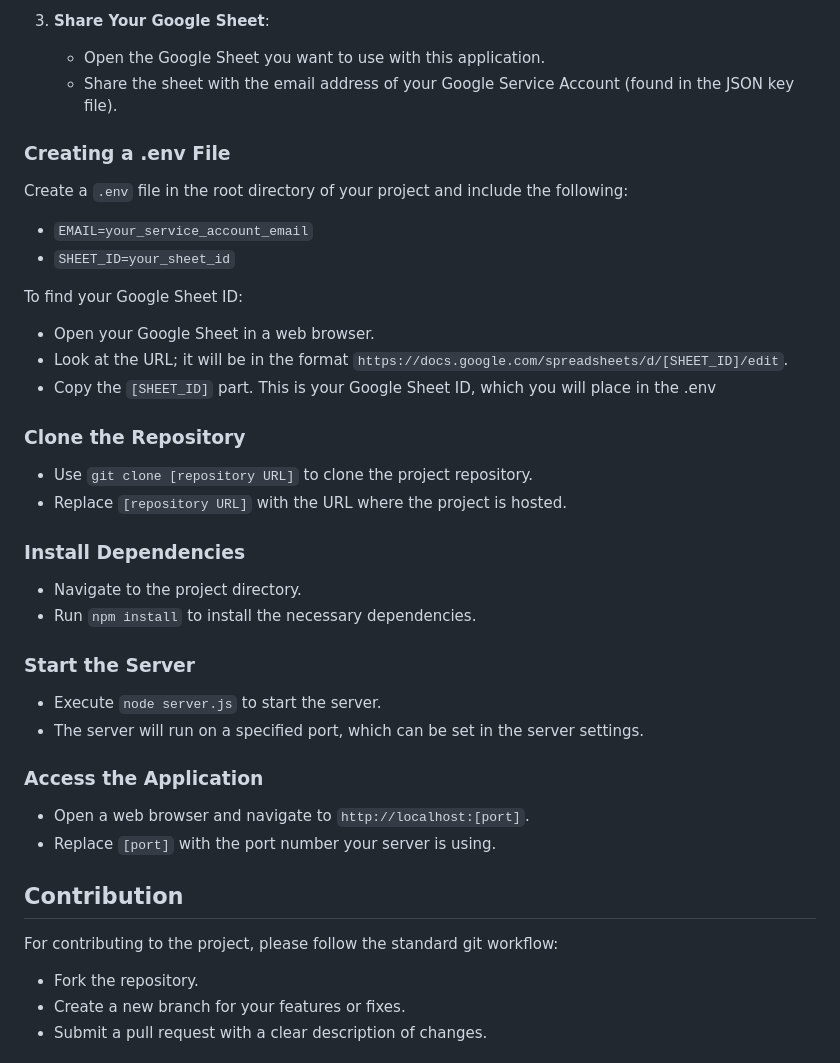
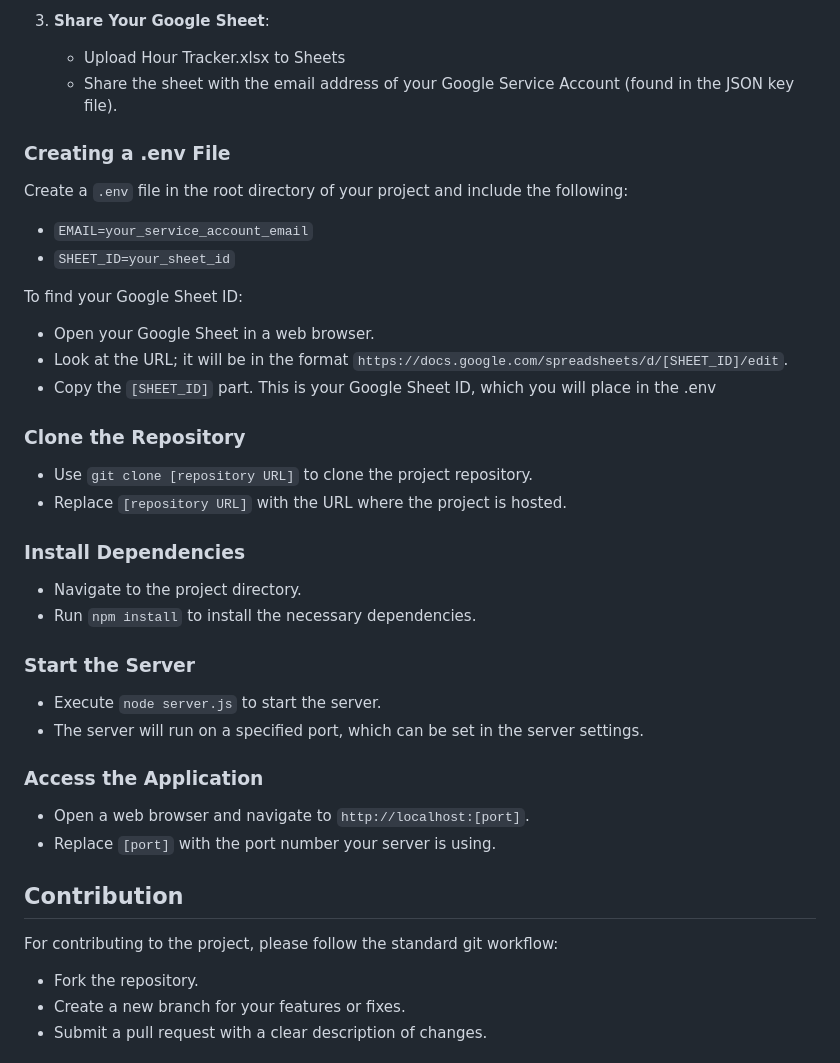
Before and after one commit to WrenVin/Hour-Tracking-Web-App, a Markdown page: README.md, the part around the change printed below. GitHub-like rendering.

```diff
--- a/README.md
+++ b/README.md
@@ -49,37 +58,46 @@ Before installing the application, ensure you have Node.js installed on your sys
    - Enable the Google Sheets API for your project.
 
 3. **Share Your Google Sheet**:
-   - Open the Google Sheet you want to use with this application.
+   - Upload Hour Tracker.xlsx to Sheets
    - Share the sheet with the email address of your Google Service Account (found in the JSON key file).
 
 ### Creating a .env File
+
 Create a `.env` file in the root directory of your project and include the following:
+
 - `EMAIL=your_service_account_email`
 - `SHEET_ID=your_sheet_id`
 
 To find your Google Sheet ID:
+
 - Open your Google Sheet in a web browser.
 - Look at the URL; it will be in the format `https://docs.google.com/spreadsheets/d/[SHEET_ID]/edit`.
 - Copy the `[SHEET_ID]` part. This is your Google Sheet ID, which you will place in the .env
 
 ### Clone the Repository
+
 - Use `git clone [repository URL]` to clone the project repository.
 - Replace `[repository URL]` with the URL where the project is hosted.
 
 ### Install Dependencies
+
 - Navigate to the project directory.
 - Run `npm install` to install the necessary dependencies.
 
 ### Start the Server
+
 - Execute `node server.js` to start the server.
 - The server will run on a specified port, which can be set in the server settings.
 
 ### Access the Application
+
 - Open a web browser and navigate to `http://localhost:[port]`.
 - Replace `[port]` with the port number your server is using.
 
 ## Contribution
+
 For contributing to the project, please follow the standard git workflow:
+
 - Fork the repository.
 - Create a new branch for your features or fixes.
 - Submit a pull request with a clear description of changes.
```
Also changed, not shown: other parts of README.md (+9 -0 lines).
